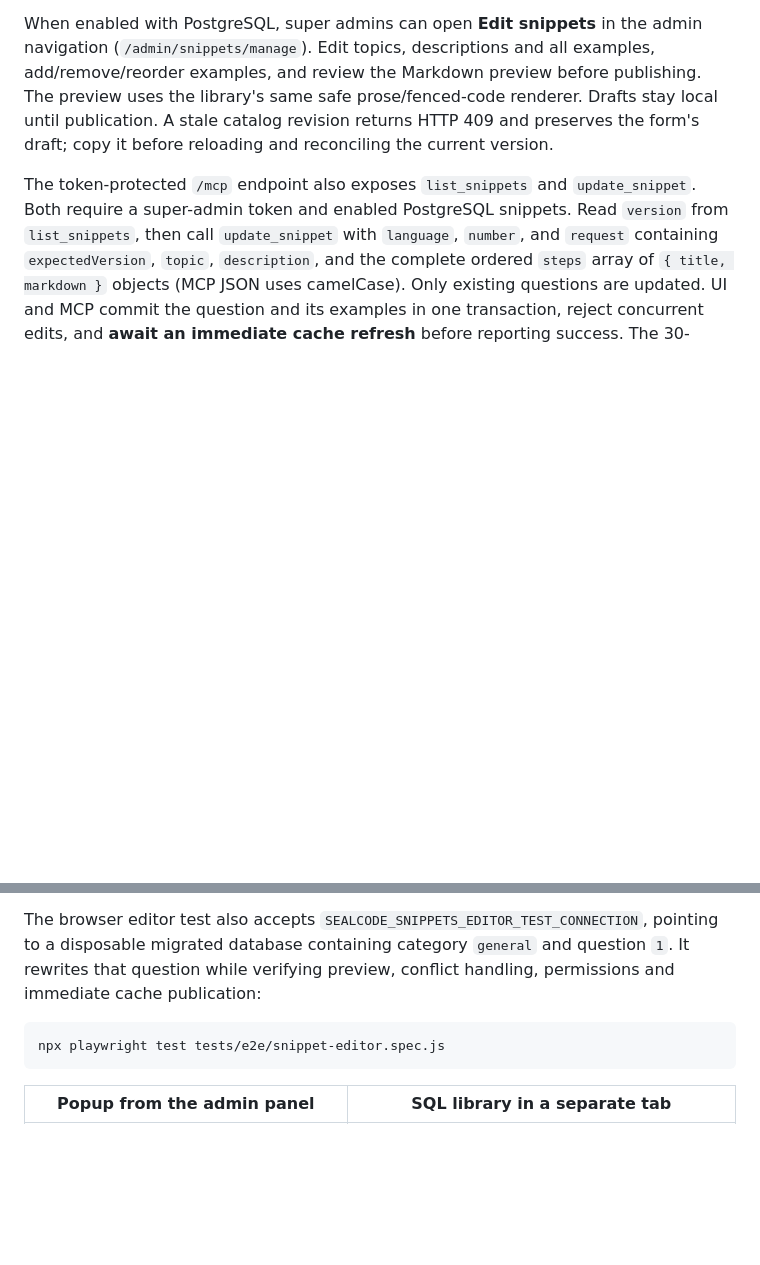
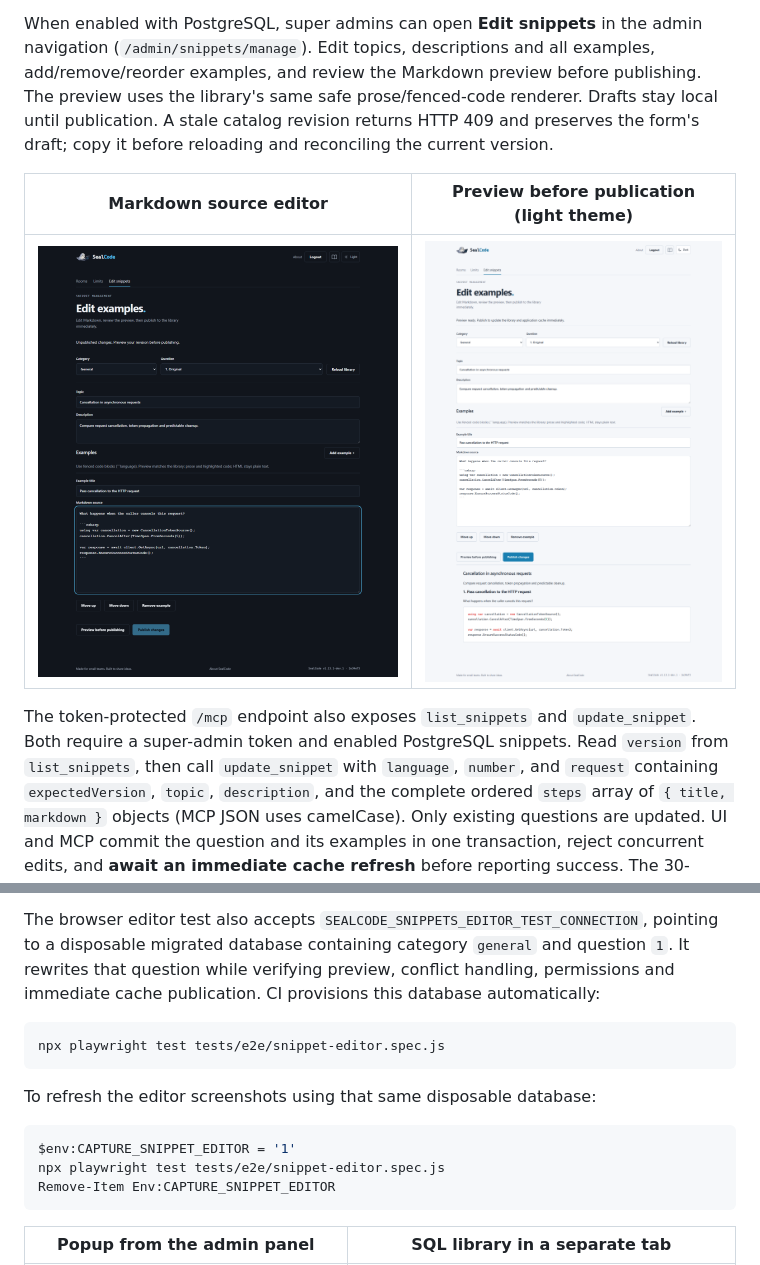
Before and after one commit to ntulenev/SealCode, a Markdown page: README.md, 2 parts joined by grey strips. Rendered like a GitHub page; pictures changed too: docs/images/snippet-editor-preview.png (added), docs/images/snippet-editor.png (added); blank space fills up the shorter version.

Commit message:
Document snippet editor and expand publication test coverage

````diff
--- a/README.md
+++ b/README.md
@@ -281,6 +281,10 @@ The preview uses the library's same safe prose/fenced-code renderer. Drafts stay
 local until publication. A stale catalog revision returns HTTP 409 and preserves
 the form's draft; copy it before reloading and reconciling the current version.
 
+| Markdown source editor | Preview before publication (light theme) |
+| --- | --- |
+| ![Super-admin snippet editor with question metadata and Markdown source](docs/images/snippet-editor.png) | ![Safe publication preview with syntax-highlighted C# and the Publish changes control](docs/images/snippet-editor-preview.png) |
+
 The token-protected `/mcp` endpoint also exposes `list_snippets` and
 `update_snippet`. Both require a super-admin token and enabled PostgreSQL snippets.
 Read `version` from `list_snippets`, then call `update_snippet` with `language`,
@@ -325,10 +329,18 @@ its own PostgreSQL service container; no deployment credentials are needed.
 The browser editor test also accepts `SEALCODE_SNIPPETS_EDITOR_TEST_CONNECTION`,
 pointing to a disposable migrated database containing category `general` and
 question `1`. It rewrites that question while verifying preview, conflict handling,
-permissions and immediate cache publication:
+permissions and immediate cache publication. CI provisions this database automatically:
 
 ```bash
 npx playwright test tests/e2e/snippet-editor.spec.js
+```
+
+To refresh the editor screenshots using that same disposable database:
+
+```powershell
+$env:CAPTURE_SNIPPET_EDITOR = '1'
+npx playwright test tests/e2e/snippet-editor.spec.js
+Remove-Item Env:CAPTURE_SNIPPET_EDITOR
 ```
 
 
````
Also changed, not shown: 14 other files.
